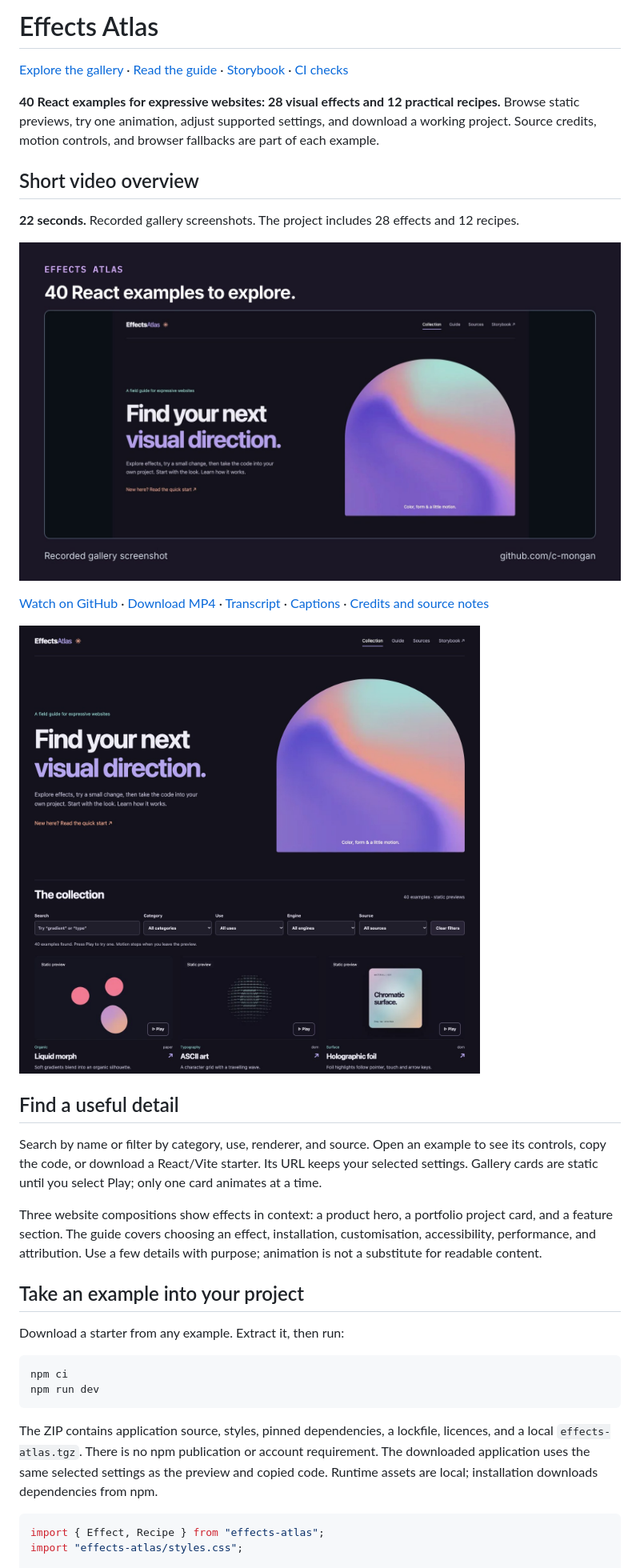
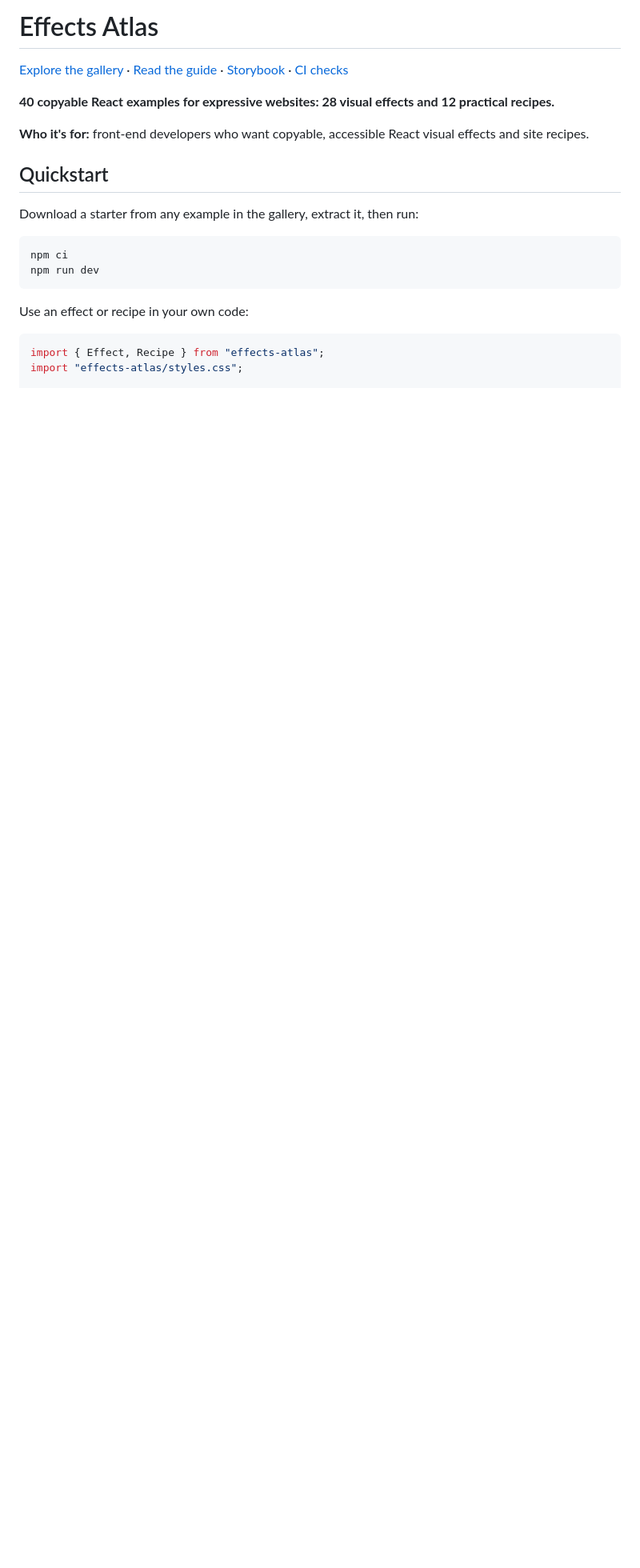
Before and after one commit to c-mongan/effects-atlas, a Markdown page: README.md, the part around one of its changes. Shown at 80% size. Rendered like a GitHub page; blank space fills up the shorter version.

Commit message:
docs: restructure README opening and document MCP setup
Co-Authored-By: Claude Opus 5.5 <noreply@anthropic.com>

````diff
--- a/README.md
+++ b/README.md
@@ -2,37 +2,20 @@
 
 [Explore the gallery](https://c-mongan.github.io/effects-atlas/) · [Read the guide](https://c-mongan.github.io/effects-atlas/#/guide) · [Storybook](https://c-mongan.github.io/effects-atlas/storybook/) · [CI checks](https://github.com/c-mongan/effects-atlas/actions/workflows/ci.yml)
 
-**40 React examples for expressive websites: 28 visual effects and 12 practical recipes.** Browse static previews, try one animation, adjust supported settings, and download a working project. Source credits, motion controls, and browser fallbacks are part of each example.
+**40 copyable React examples for expressive websites: 28 visual effects and 12 practical recipes.**
 
-<!-- portfolio-video:start -->
+**Who it's for:** front-end developers who want copyable, accessible React visual effects and site recipes.
 
-## Short video overview
+## Quickstart
 
-**22 seconds.** Recorded gallery screenshots. The project includes 28 effects and 12 recipes.
-
-[![Watch the 22-second video overview](docs/portfolio-video/poster.jpg)](https://github.com/c-mongan/effects-atlas/releases/tag/portfolio-overview-2026-10-23)
-
-[Watch on GitHub](https://github.com/c-mongan/effects-atlas/releases/tag/portfolio-overview-2026-10-23) · [Download MP4](https://github.com/c-mongan/effects-atlas/releases/download/portfolio-overview-2026-10-23/effects.mp4) · [Transcript](docs/portfolio-video/transcript.txt) · [Captions](docs/portfolio-video/captions.srt) · [Credits and source notes](docs/portfolio-video/README.md)
-<!-- portfolio-video:end -->
-
-![Effects Atlas gallery](docs/screenshots/gallery.jpg)
-
-## Find a useful detail
-
-Search by name or filter by category, use, renderer, and source. Open an example to see its controls, copy the code, or download a React/Vite starter. Its URL keeps your selected settings. Gallery cards are static until you select Play; only one card animates at a time.
-
-Three website compositions show effects in context: a product hero, a portfolio project card, and a feature section. The guide covers choosing an effect, installation, customisation, accessibility, performance, and attribution. Use a few details with purpose; animation is not a substitute for readable content.
-
-## Take an example into your project
-
-Download a starter from any example. Extract it, then run:
+Download a starter from any example in the gallery, extract it, then run:
 
 ```sh
 npm ci
 npm run dev
 ```
 
-The ZIP contains application source, styles, pinned dependencies, a lockfile, licences, and a local `effects-atlas.tgz`. There is no npm publication or account requirement. The downloaded application uses the same selected settings as the preview and copied code. Runtime assets are local; installation downloads dependencies from npm.
+Use an effect or recipe in your own code:
 
 ```tsx
 import { Effect, Recipe } from "effects-atlas";
````
Also changed, not shown: other parts of README.md (+26 -1 lines), CONTRIBUTING.md (+4 -0 lines).
